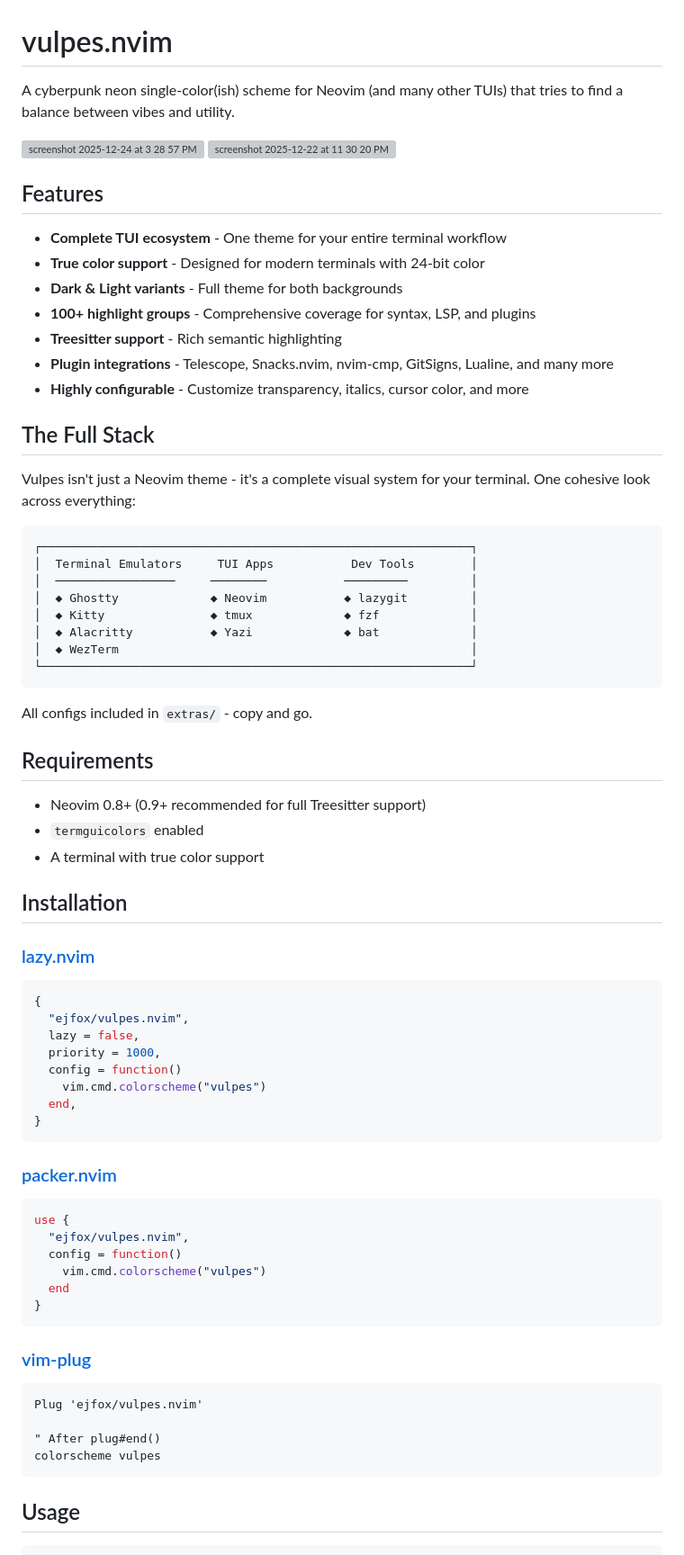
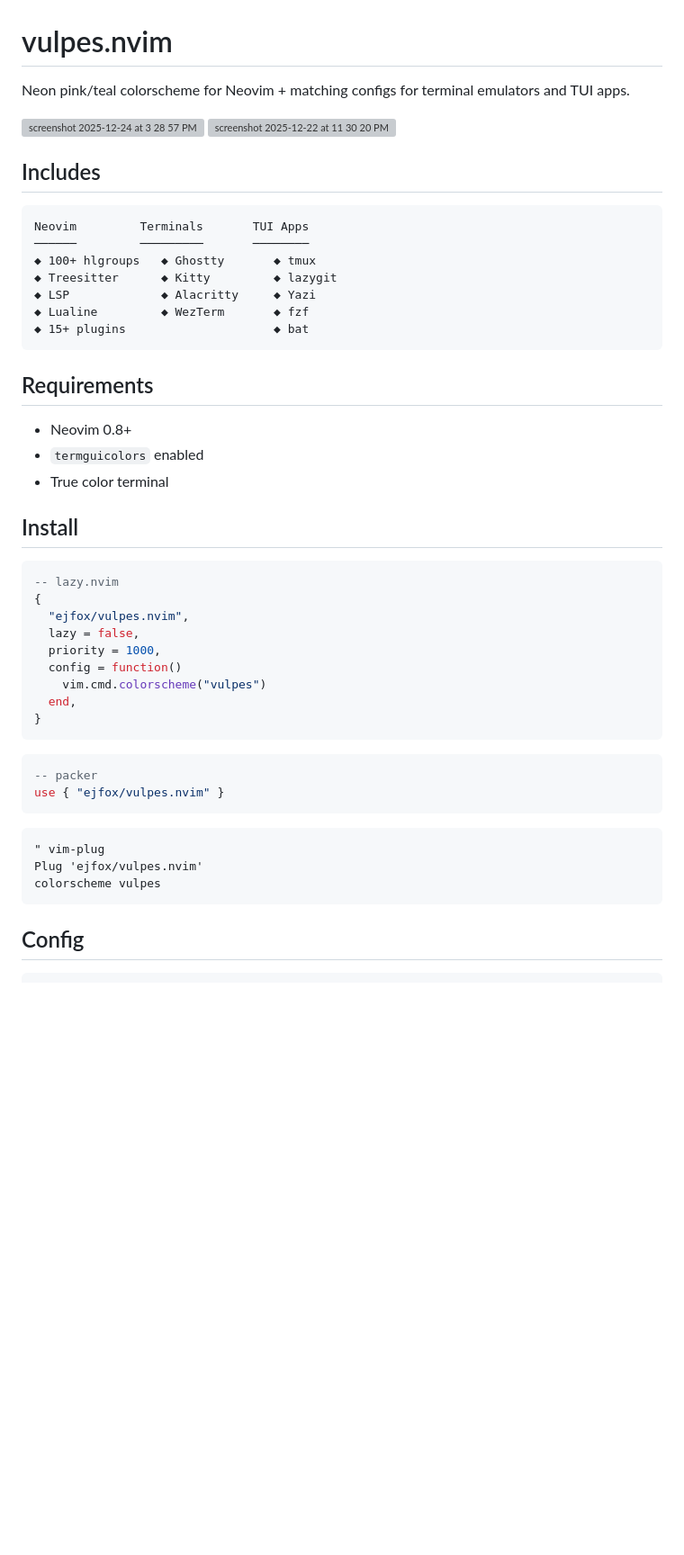
Before and after one commit to ejfox/vulpes.nvim, a Markdown page: README.md, the part around one of its changes. Shown at 90% size. Drawn GitHub-style; blank space fills up the shorter version; grey boxes are pictures that could not be loaded.

````diff
--- a/README.md
+++ b/README.md
@@ -1,49 +1,33 @@
 # vulpes.nvim
 
-A cyberpunk neon single-color(ish) scheme for Neovim (and many other TUIs) that tries to find a balance between vibes and utility.
+Neon pink/teal colorscheme for Neovim + matching configs for terminal emulators and TUI apps.
 
-<img width="1800" height="1131" alt="screenshot 2025-12-24 at 3 28 57 PM" src="https://github.com/user-attachments/assets/77a9fb8e-33d0-4562-83cb-0f8cc11b1499" />
+<img width="1800" height="1131" alt="screenshot 2025-12-24 at 3 28 57 PM" src="https://github.com/user-attachments/assets/77a9fb8e-33d0-4562-83cb-0f8cc11b1499" />
 
-<img width="1800" height="1169" alt="screenshot 2025-12-22 at 11 30 20 PM" src="https://github.com/user-attachments/assets/d8c588f0-c75d-4d2f-bf21-0837ac536ece" />
+<img width="1800" height="1169" alt="screenshot 2025-12-22 at 11 30 20 PM" src="https://github.com/user-attachments/assets/d8c588f0-c75d-4d2f-bf21-0837ac536ece" />
 
-## Features
-
-- **Complete TUI ecosystem** - One theme for your entire terminal workflow
-- **True color support** - Designed for modern terminals with 24-bit color
-- **Dark & Light variants** - Full theme for both backgrounds
-- **100+ highlight groups** - Comprehensive coverage for syntax, LSP, and plugins
-- **Treesitter support** - Rich semantic highlighting
-- **Plugin integrations** - Telescope, Snacks.nvim, nvim-cmp, GitSigns, Lualine, and many more
-- **Highly configurable** - Customize transparency, italics, cursor color, and more
-
-## The Full Stack
-
-Vulpes isn't just a Neovim theme - it's a complete visual system for your terminal. One cohesive look across everything:
+## Includes
 
 ```
-┌─────────────────────────────────────────────────────────────┐
-│  Terminal Emulators     TUI Apps           Dev Tools        │
-│  ─────────────────     ────────           ─────────         │
-│  ◆ Ghostty             ◆ Neovim           ◆ lazygit         │
-│  ◆ Kitty               ◆ tmux             ◆ fzf             │
-│  ◆ Alacritty           ◆ Yazi             ◆ bat             │
-│  ◆ WezTerm                                                  │
-└─────────────────────────────────────────────────────────────┘
+Neovim         Terminals       TUI Apps
+──────         ─────────       ────────
+◆ 100+ hlgroups   ◆ Ghostty       ◆ tmux
+◆ Treesitter      ◆ Kitty         ◆ lazygit
+◆ LSP             ◆ Alacritty     ◆ Yazi
+◆ Lualine         ◆ WezTerm       ◆ fzf
+◆ 15+ plugins                     ◆ bat
 ```
-
-All configs included in `extras/` - copy and go.
 
 ## Requirements
 
-- Neovim 0.8+ (0.9+ recommended for full Treesitter support)
+- Neovim 0.8+
 - `termguicolors` enabled
-- A terminal with true color support
+- True color terminal
 
-## Installation
-
-### [lazy.nvim](https://github.com/folke/lazy.nvim)
+## Install
 
 ```lua
+-- lazy.nvim
 {
   "ejfox/vulpes.nvim",
   lazy = false,
@@ -54,26 +38,17 @@ All configs included in `extras/` - copy and go.
 }
 ```
 
-### [packer.nvim](https://github.com/wbthomason/packer.nvim)
-
 ```lua
-use {
-  "ejfox/vulpes.nvim",
-  config = function()
-    vim.cmd.colorscheme("vulpes")
-  end
-}
+-- packer
+use { "ejfox/vulpes.nvim" }
 ```
 
-### [vim-plug](https://github.com/junegunn/vim-plug)
-
 ```vim
+" vim-plug
 Plug 'ejfox/vulpes.nvim'
-
-" After plug#end()
 colorscheme vulpes
 ```
 
-## Usage
+## Config
 
 ```lua
````
Also changed, not shown: other parts of README.md (+72 -143 lines).
